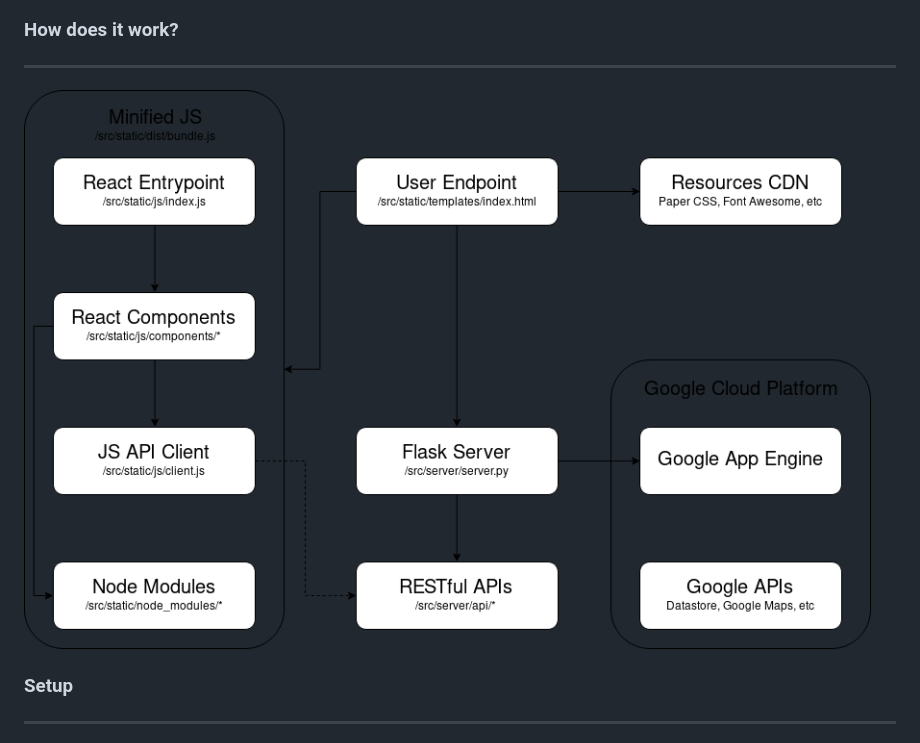
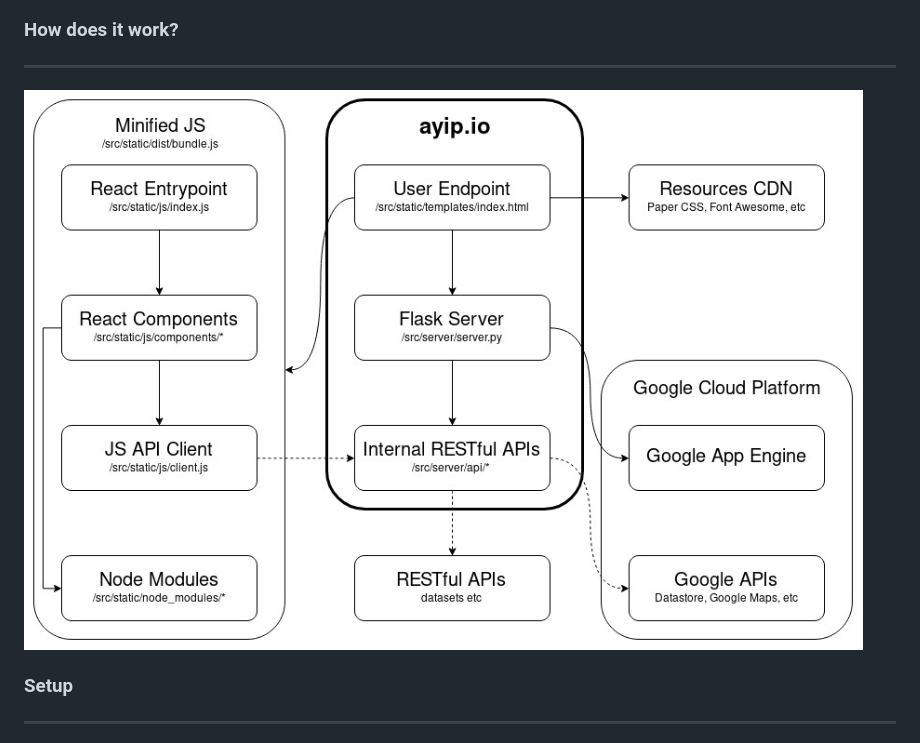
Before and after one commit to ayip001/ayip.io, a Markdown page: README.md, the part around the change. Rendered like a GitHub page; pictures changed too: site-diagram.jpg (added), site-diagram.png (deleted).

Commit message:
Modify site diagram

```diff
--- a/README.md
+++ b/README.md
@@ -17,7 +17,7 @@ Angus Yip's personal website
 * Paper-CSS
 ### How does it work?
 ---
-![](site-diagram.png)
+![](site-diagram.jpg)
 ### Setup
 ---
 `make` to setup the python virtual environment and install node modules
```
